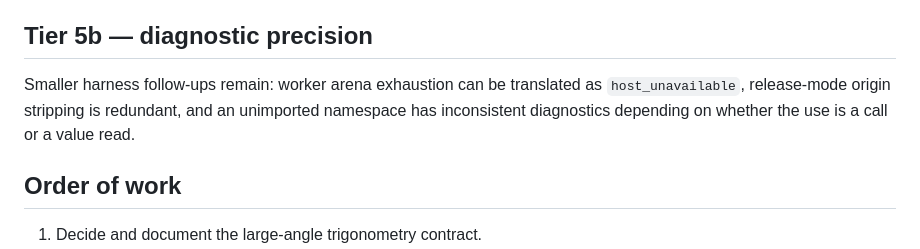
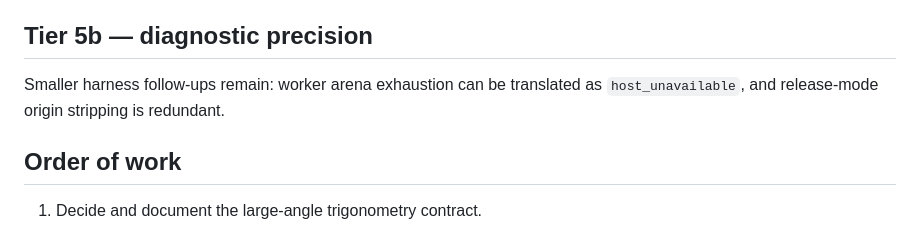
Before and after one commit to dymokomi/luce-stage-0, a Markdown page: docs/MISSING.md, the part around the change. Drawn GitHub-style.

```diff
--- a/docs/MISSING.md
+++ b/docs/MISSING.md
@@ -152,9 +152,7 @@ smuggle one in as a convenience feature.
 ## Tier 5b — diagnostic precision
 
 Smaller harness follow-ups remain: worker arena exhaustion can be translated
-as `host_unavailable`, release-mode origin stripping is redundant, and an
-unimported namespace has inconsistent diagnostics depending on whether the
-use is a call or a value read.
+as `host_unavailable`, and release-mode origin stripping is redundant.
 
 ## Order of work
 
```
Also changed, not shown: docs/RESOLVED.md (+7 -0 lines).
